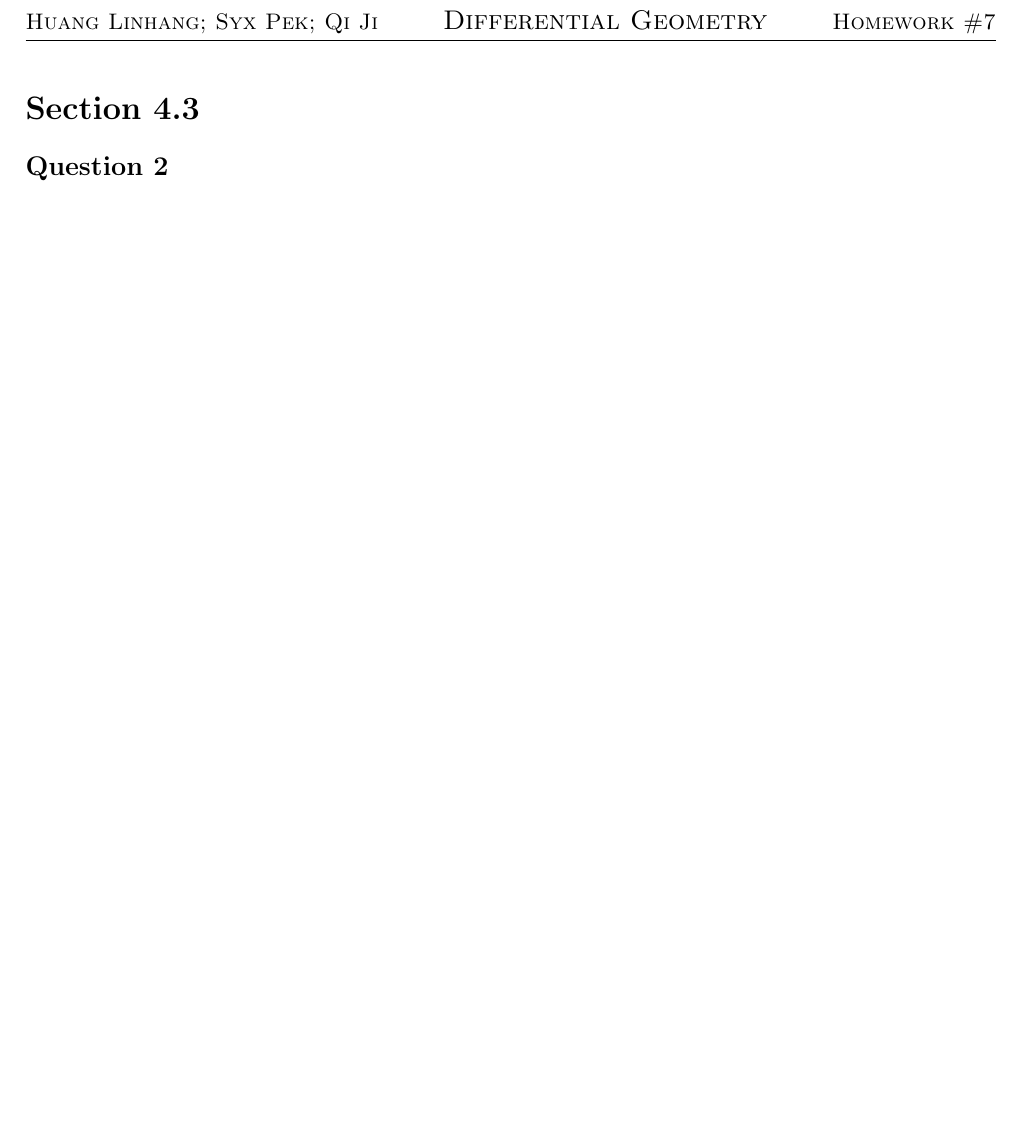
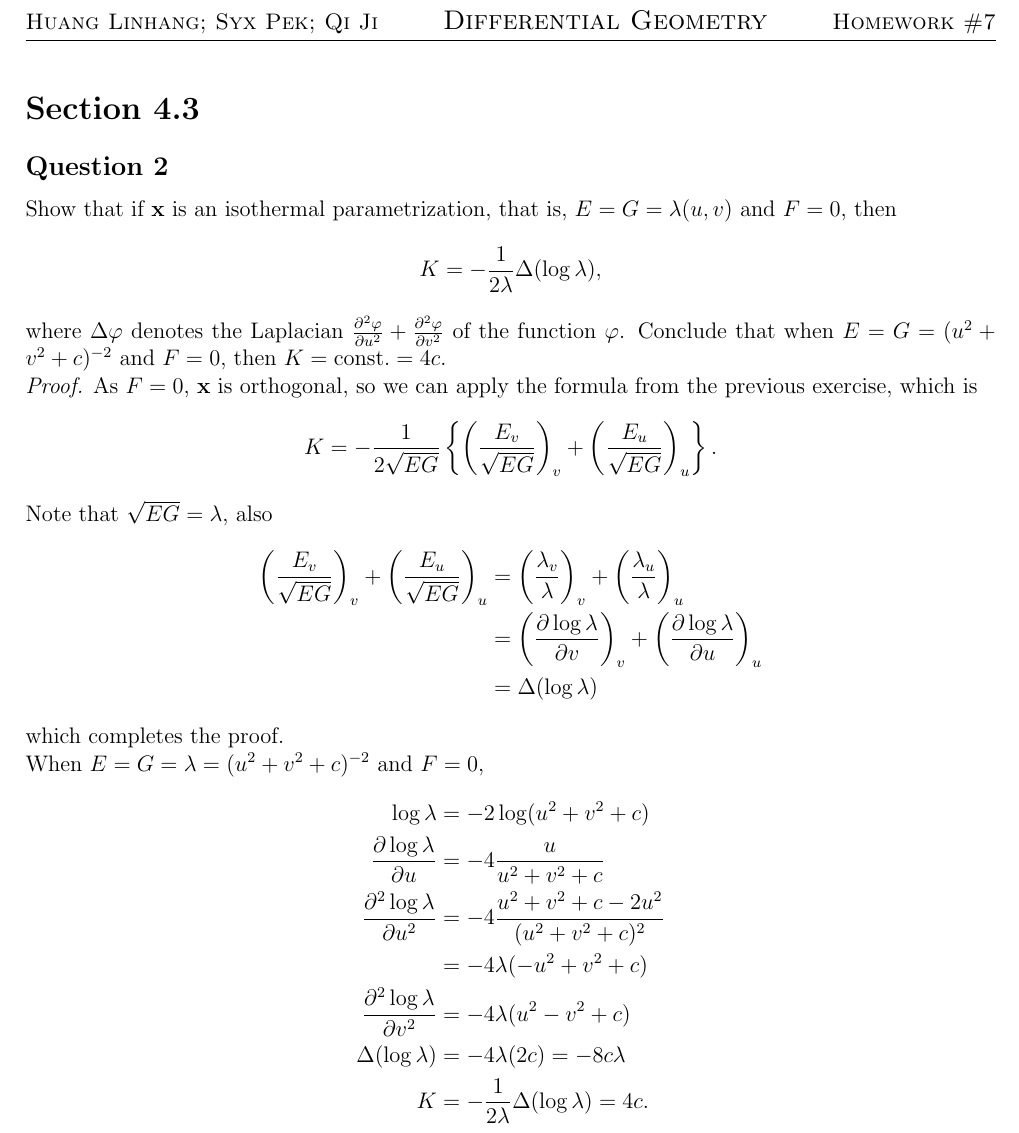
Before and after one commit to SyxP/8ProblemsAWeek, a LaTeX problem sheet (HW8/HW8.tex): part of page 1 of 2 before the commit and part of page 1 of 3 after it, cut so that both start at the same text, the shorter picture padded with empty space. Compiled offline with pdfLaTeX.

Commit message:
4.3 question 2

```diff
--- a/HW8/HW8.tex
+++ b/HW8/HW8.tex
@@ -14,6 +14,42 @@
 
 \section*{Section 4.3}
 \subsection*{Question 2}
+
+\newcommand*{\pdd}[2]{\frac{\partial #1}{\partial #2}}
+\let\phi\varphi
+
+Show that if \(\mathbf{x}\) is an isothermal parametrization, that is,
+\(E = G = \lambda(u,v)\) and \(F = 0\), then
+\[ K = -\frac{1}{2\lambda}\Delta(\log\lambda), \]
+where \(\Delta\phi\) denotes the Laplacian
+\(\pdd{^2\phi}{u^2} + \pdd{^2\phi}{v^2}\) of the function \(\phi\).
+Conclude that when \(E = G = (u^2+v^2+c)^{-2}\) and \(F = 0\), then \(K = \text{const.} = 4c\).
+
+\emph{Proof.}
+As \(F = 0\), \(\mathbf{x}\) is orthogonal, so we can apply the formula from the previous exercise, which is
+\[ K = -\frac{1}{2\sqrt{EG}} \left\{
+        \left( \frac{E_v}{\sqrt{EG}} \right)_v +
+        \left( \frac{E_u}{\sqrt{EG}} \right)_u
+\right\}. \]
+Note that \(\sqrt{EG} = \lambda\), also
+\begin{align*}
+    \left( \frac{E_v}{\sqrt{EG}} \right)_v + \left( \frac{E_u}{\sqrt{EG}} \right)_u
+    &= \left( \frac{\lambda_v}{\lambda} \right)_v + \left( \frac{\lambda_u}{\lambda} \right)_u \\
+    &= \left( \pdd{\log\lambda}{v} \right)_v + \left( \pdd{\log\lambda}{u} \right)_u \\
+    &= \Delta(\log \lambda)
+\end{align*}
+which completes the proof.
+
+When \(E = G = \lambda = (u^2+v^2+c)^{-2}\) and \(F = 0\),
+\begin{align*}
+    \log\lambda &= -2 \log (u^2+v^2+c) \\
+    \pdd{\log\lambda}{u} &= -4 \frac{u}{u^2+v^2+c} \\
+    \pdd{^2\log\lambda}{u^2} &= -4 \frac{u^2 + v^2 + c - 2u^2}{(u^2+v^2+c)^2} \\
+                             &= -4\lambda (-u^2 + v^2 + c) \\
+    \pdd{^2\log\lambda}{v^2} &= -4\lambda ( u^2 - v^2 + c) \\
+    \Delta(\log\lambda) &= -4\lambda(2c) = -8c\lambda \\
+    K &= -\frac{1}{2\lambda}\Delta(\log\lambda) = 4c.
+\end{align*}
 
 \subsection*{Question 3}
 
```
